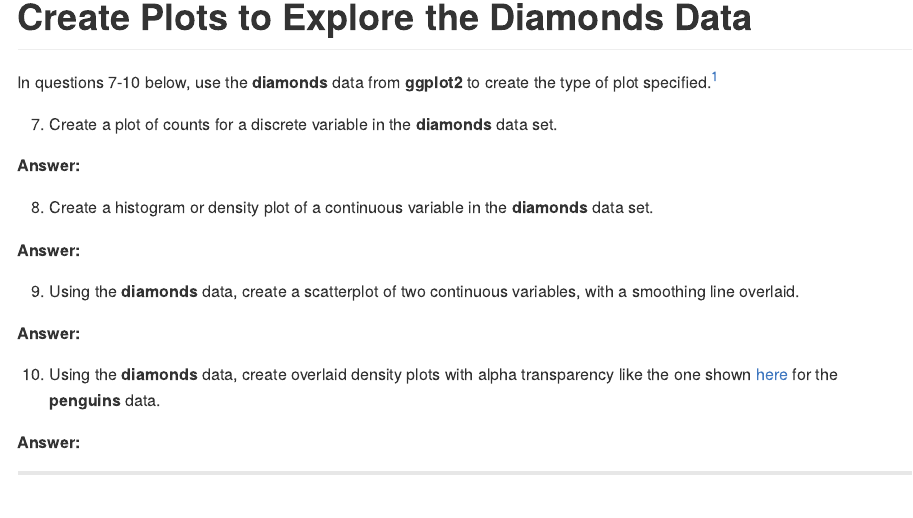
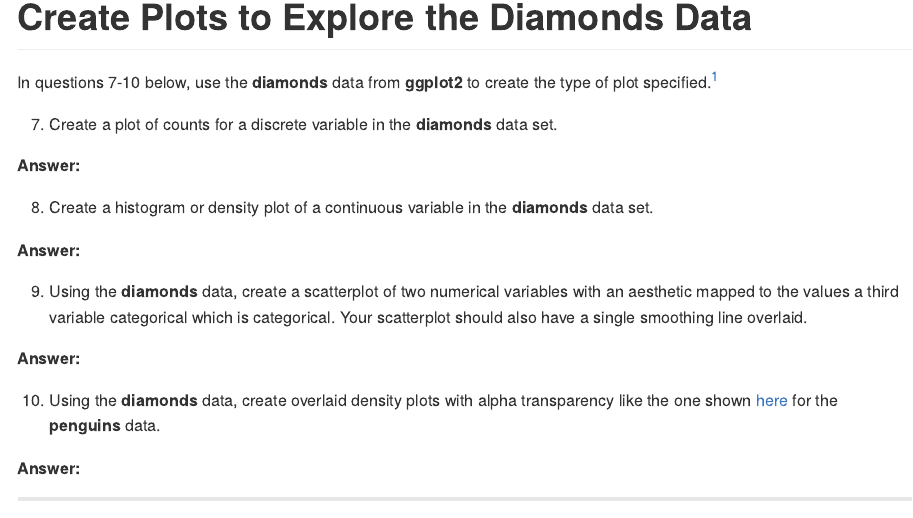
Before and after one commit to enordmoe/HW1VIZ1, a Quarto document (HW1_template.qmd): the page in a window 1100 px wide, from 2960 px down. The pictures show the output file HW1_template.md that the author committed with the source, drawn offline in the style of GitHub.

Commit message:
Update HW1 for Win 25

````diff
--- a/HW1_template.qmd
+++ b/HW1_template.qmd
@@ -112,7 +112,7 @@ In questions 7-10 below, use the **diamonds** data from **ggplot2** to create th
 
 ```
 
-9)  Using the **diamonds** data, create a scatterplot of two continuous variables, with a smoothing line overlaid.
+9)  Using the **diamonds** data, create a scatterplot of two numerical variables with an aesthetic mapped to the values a third variable categorical which is categorical. Your scatterplot should also have a single smoothing line overlaid.
 
 **Answer:**
 
````
Also changed, not shown: HW1_template.md, 2 other files.
